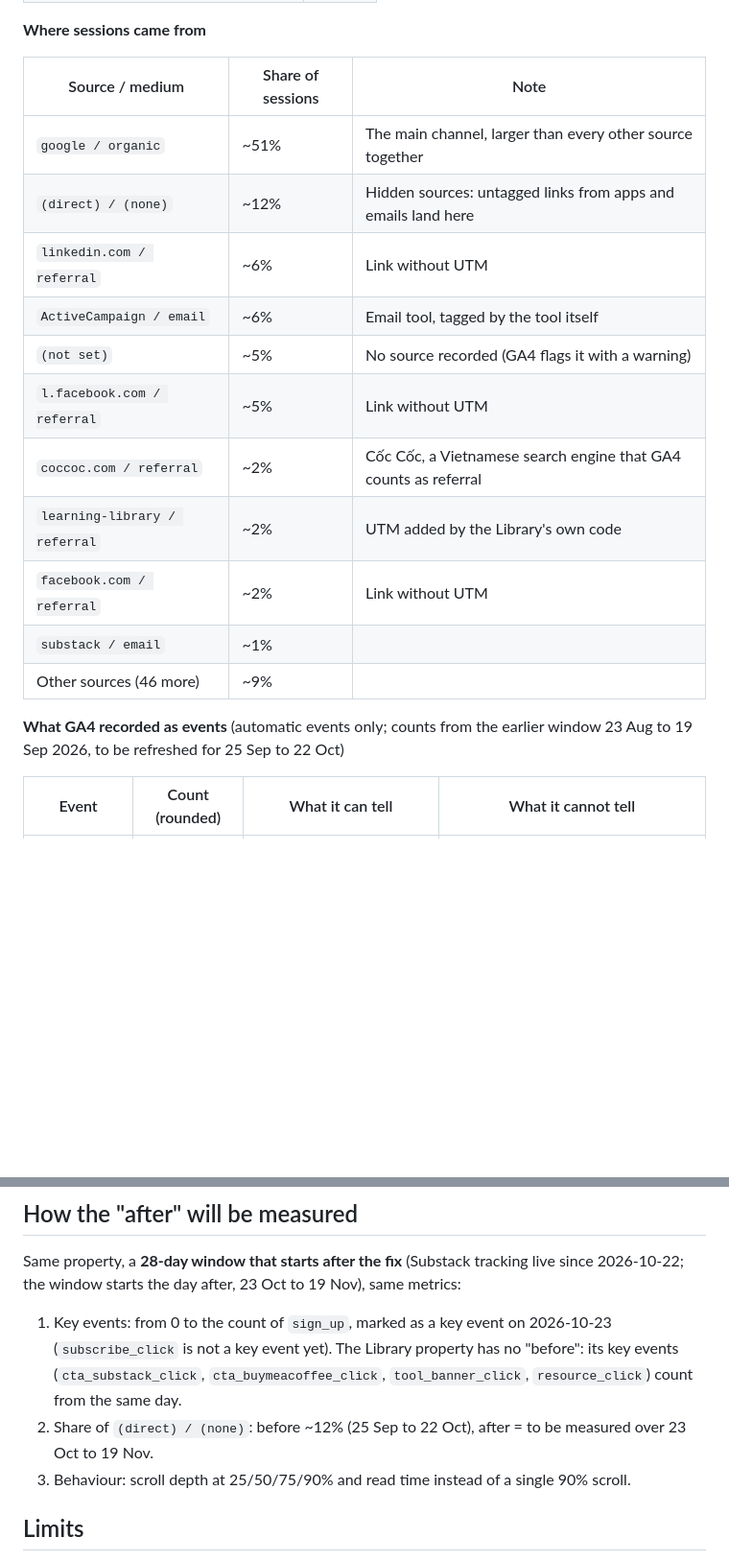
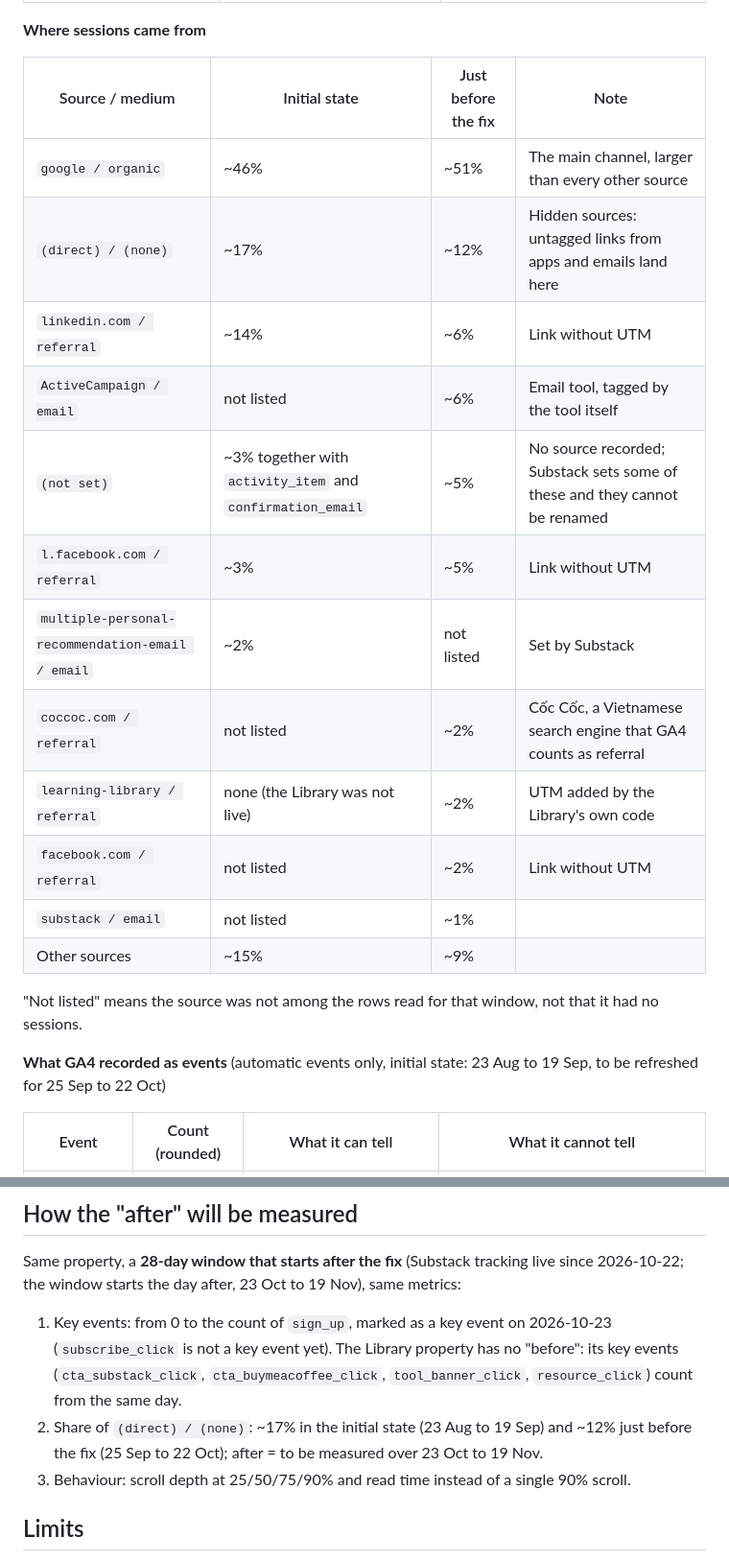
Before and after one commit to tuhoang3112/zoe-learning-library, a Markdown page: docs/tracking-audit.md, 2 parts joined by grey strips. Shown at 96% size. Rendered like a GitHub page; blank space fills up the shorter version.

```diff
--- a/docs/tracking-audit.md
+++ b/docs/tracking-audit.md
@@ -27,21 +31,24 @@ Tag Manager on Substack only runs **Google tags and built-in triggers** (click,
 
 **Where sessions came from**
 
-| Source / medium | Share of sessions | Note |
-|---|---|---|
-| `google / organic` | ~51% | The main channel, larger than every other source together |
-| `(direct) / (none)` | ~12% | Hidden sources: untagged links from apps and emails land here |
-| `linkedin.com / referral` | ~6% | Link without UTM |
-| `ActiveCampaign / email` | ~6% | Email tool, tagged by the tool itself |
-| `(not set)` | ~5% | No source recorded (GA4 flags it with a warning) |
-| `l.facebook.com / referral` | ~5% | Link without UTM |
-| `coccoc.com / referral` | ~2% | Cốc Cốc, a Vietnamese search engine that GA4 counts as referral |
-| `learning-library / referral` | ~2% | UTM added by the Library's own code |
-| `facebook.com / referral` | ~2% | Link without UTM |
-| `substack / email` | ~1% | |
-| Other sources (46 more) | ~9% | |
+| Source / medium | Initial state | Just before the fix | Note |
+|---|---|---|---|
+| `google / organic` | ~46% | ~51% | The main channel, larger than every other source |
+| `(direct) / (none)` | ~17% | ~12% | Hidden sources: untagged links from apps and emails land here |
+| `linkedin.com / referral` | ~14% | ~6% | Link without UTM |
+| `ActiveCampaign / email` | not listed | ~6% | Email tool, tagged by the tool itself |
+| `(not set)` | ~3% together with `activity_item` and `confirmation_email` | ~5% | No source recorded; Substack sets some of these and they cannot be renamed |
+| `l.facebook.com / referral` | ~3% | ~5% | Link without UTM |
+| `multiple-personal-recommendation-email / email` | ~2% | not listed | Set by Substack |
+| `coccoc.com / referral` | not listed | ~2% | Cốc Cốc, a Vietnamese search engine that GA4 counts as referral |
+| `learning-library / referral` | none (the Library was not live) | ~2% | UTM added by the Library's own code |
+| `facebook.com / referral` | not listed | ~2% | Link without UTM |
+| `substack / email` | not listed | ~1% | |
+| Other sources | ~15% | ~9% | |
 
-**What GA4 recorded as events** (automatic events only; counts from the earlier window 23 Aug to 19 Sep 2026, to be refreshed for 25 Sep to 22 Oct)
+"Not listed" means the source was not among the rows read for that window, not that it had no sessions.
+
+**What GA4 recorded as events** (automatic events only, initial state: 23 Aug to 19 Sep, to be refreshed for 25 Sep to 22 Oct)
 
 | Event | Count (rounded) | What it can tell | What it cannot tell |
 |---|---|---|---|
@@ -69,7 +76,7 @@ Supporting setup: GA4 data export to BigQuery on both properties, custom dimensi
 Same property, a **28-day window that starts after the fix** (Substack tracking live since 2026-10-22; the window starts the day after, 23 Oct to 19 Nov), same metrics:
 
 1. Key events: from 0 to the count of `sign_up`, marked as a key event on 2026-10-23 (`subscribe_click` is not a key event yet). The Library property has no "before": its key events (`cta_substack_click`, `cta_buymeacoffee_click`, `tool_banner_click`, `resource_click`) count from the same day.
-2. Share of `(direct) / (none)`: before ~12% (25 Sep to 22 Oct), after = to be measured over 23 Oct to 19 Nov.
+2. Share of `(direct) / (none)`: ~17% in the initial state (23 Aug to 19 Sep) and ~12% just before the fix (25 Sep to 22 Oct); after = to be measured over 23 Oct to 19 Nov.
 3. Behaviour: scroll depth at 25/50/75/90% and read time instead of a single 90% scroll.
 
 ## Limits
```
Also changed, not shown: other parts of docs/tracking-audit.md (+12 -8 lines), README.md (+14 -6 lines).
